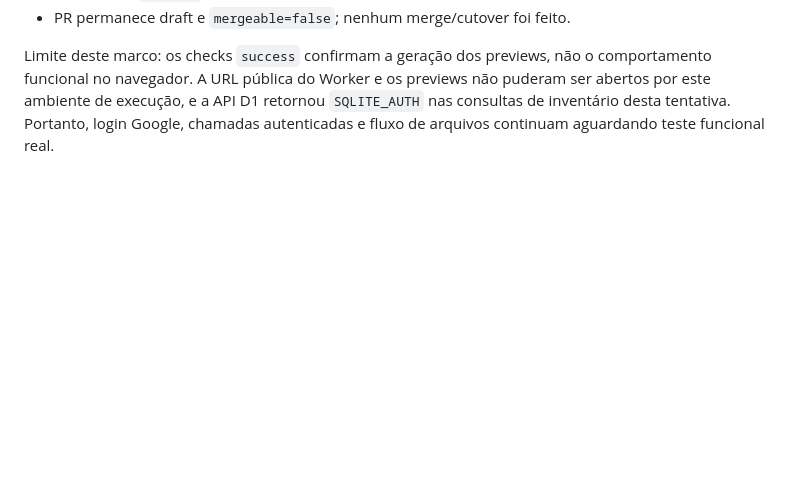
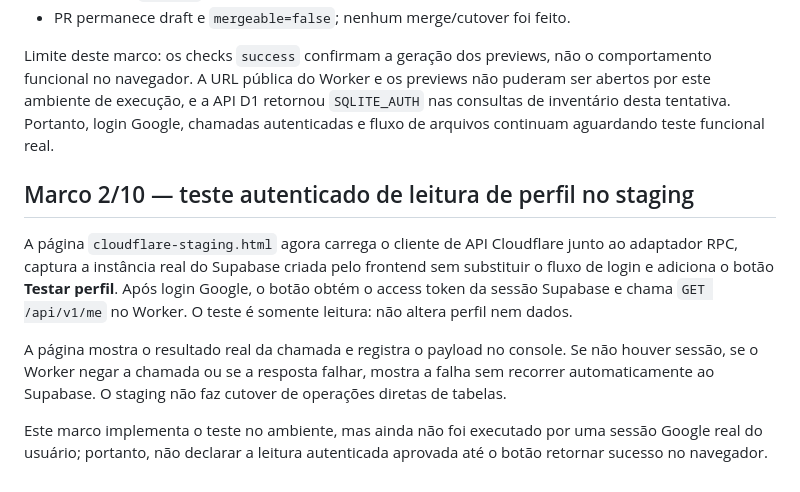
Before and after one commit to lucasviniciusfk-dot/EntreLinhas, a Markdown page: cloudflare/FRONTEND_AUDIT_2026-11-10.md, the part around the change. Drawn GitHub-style; blank space fills up the shorter version.

Commit message:
Document milestone 2 authenticated profile smoke test

```diff
--- a/cloudflare/FRONTEND_AUDIT_2026-11-10.md
+++ b/cloudflare/FRONTEND_AUDIT_2026-11-10.md
@@ -142,3 +142,12 @@ Verificações concluídas neste marco:
 - PR permanece draft e `mergeable=false`; nenhum merge/cutover foi feito.
 
 Limite deste marco: os checks `success` confirmam a geração dos previews, não o comportamento funcional no navegador. A URL pública do Worker e os previews não puderam ser abertos por este ambiente de execução, e a API D1 retornou `SQLITE_AUTH` nas consultas de inventário desta tentativa. Portanto, login Google, chamadas autenticadas e fluxo de arquivos continuam aguardando teste funcional real.
+
+
+## Marco 2/10 — teste autenticado de leitura de perfil no staging
+
+A página `cloudflare-staging.html` agora carrega o cliente de API Cloudflare junto ao adaptador RPC, captura a instância real do Supabase criada pelo frontend sem substituir o fluxo de login e adiciona o botão **Testar perfil**. Após login Google, o botão obtém o access token da sessão Supabase e chama `GET /api/v1/me` no Worker. O teste é somente leitura: não altera perfil nem dados.
+
+A página mostra o resultado real da chamada e registra o payload no console. Se não houver sessão, se o Worker negar a chamada ou se a resposta falhar, mostra a falha sem recorrer automaticamente ao Supabase. O staging não faz cutover de operações diretas de tabelas.
+
+Este marco implementa o teste no ambiente, mas ainda não foi executado por uma sessão Google real do usuário; portanto, não declarar a leitura autenticada aprovada até o botão retornar sucesso no navegador.
```
